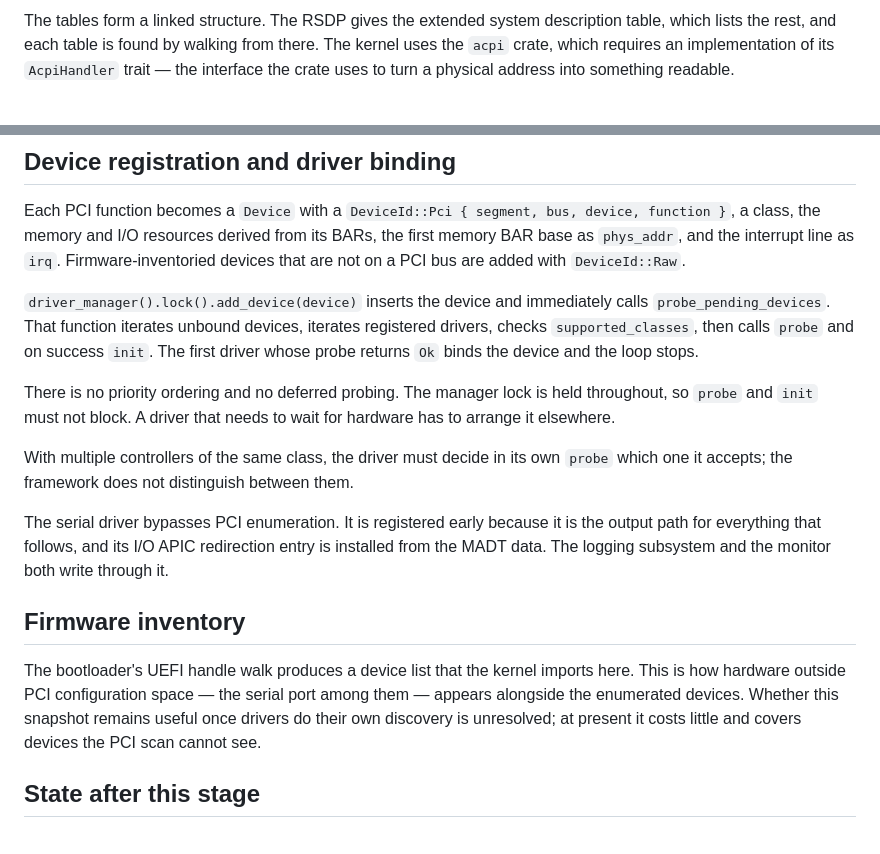
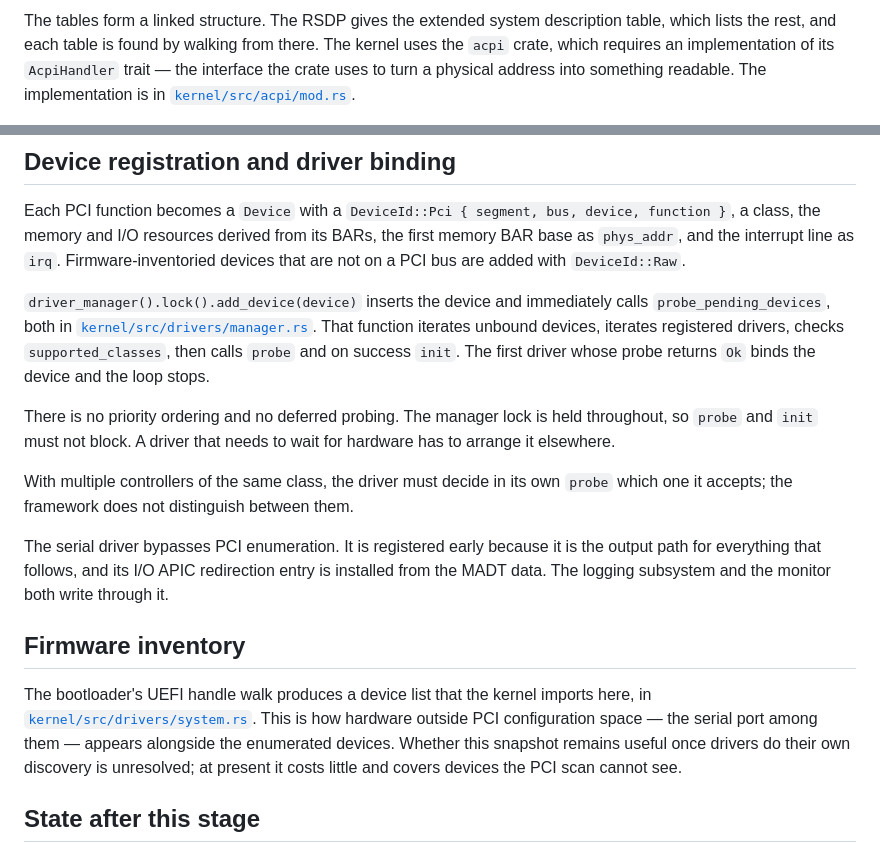
Before and after one commit to emilf/emilf.github.io, a Markdown page: src/blog/theseusos-part-3-the-machine-was-already-here.md, 2 parts joined by grey strips. Drawn GitHub-style.

```diff
--- a/src/blog/theseusos-part-3-the-machine-was-already-here.md
+++ b/src/blog/theseusos-part-3-the-machine-was-already-here.md
@@ -15,3 +15,3 @@ The bootloader records the physical address of the RSDP in the handoff. With the
 
-The tables form a linked structure. The RSDP gives the extended system description table, which lists the rest, and each table is found by walking from there. The kernel uses the `acpi` crate, which requires an implementation of its `AcpiHandler` trait — the interface the crate uses to turn a physical address into something readable.
+The tables form a linked structure. The RSDP gives the extended system description table, which lists the rest, and each table is found by walking from there. The kernel uses the `acpi` crate, which requires an implementation of its `AcpiHandler` trait — the interface the crate uses to turn a physical address into something readable. The implementation is in [`kernel/src/acpi/mod.rs`](https://github.com/emilf/TheseusOS/blob/main/kernel/src/acpi/mod.rs).
 
@@ -53,7 +53,7 @@ This was the hardest part of the platform bring-up to get working. Interrupt del
 
 Each PCI function becomes a `Device` with a `DeviceId::Pci { segment, bus, device, function }`, a class, the memory and I/O resources derived from its BARs, the first memory BAR base as `phys_addr`, and the interrupt line as `irq`. Firmware-inventoried devices that are not on a PCI bus are added with `DeviceId::Raw`.
 
-`driver_manager().lock().add_device(device)` inserts the device and immediately calls `probe_pending_devices`. That function iterates unbound devices, iterates registered drivers, checks `supported_classes`, then calls `probe` and on success `init`. The first driver whose probe returns `Ok` binds the device and the loop stops.
+`driver_manager().lock().add_device(device)` inserts the device and immediately calls `probe_pending_devices`, both in [`kernel/src/drivers/manager.rs`](https://github.com/emilf/TheseusOS/blob/main/kernel/src/drivers/manager.rs). That function iterates unbound devices, iterates registered drivers, checks `supported_classes`, then calls `probe` and on success `init`. The first driver whose probe returns `Ok` binds the device and the loop stops.
 
 There is no priority ordering and no deferred probing. The manager lock is held throughout, so `probe` and `init` must not block. A driver that needs to wait for hardware has to arrange it elsewhere.
 
@@ -63,7 +63,7 @@ The serial driver bypasses PCI enumeration. It is registered early because it is
 
 ## Firmware inventory
 
-The bootloader's UEFI handle walk produces a device list that the kernel imports here. This is how hardware outside PCI configuration space — the serial port among them — appears alongside the enumerated devices. Whether this snapshot remains useful once drivers do their own discovery is unresolved; at present it costs little and covers devices the PCI scan cannot see.
+The bootloader's UEFI handle walk produces a device list that the kernel imports here, in [`kernel/src/drivers/system.rs`](https://github.com/emilf/TheseusOS/blob/main/kernel/src/drivers/system.rs). This is how hardware outside PCI configuration space — the serial port among them — appears alongside the enumerated devices. Whether this snapshot remains useful once drivers do their own discovery is unresolved; at present it costs little and covers devices the PCI scan cannot see.
 
 ## State after this stage
 
```
Also changed, not shown: other parts of src/blog/theseusos-part-3-the-machine-was-already-here.md (+10 -10 lines), src/blog/theseusos-part-1-before-the-kernel.md (+1 -1 lines), src/blog/theseusos-part-2-the-other-side.md (+2 -2 lines).
